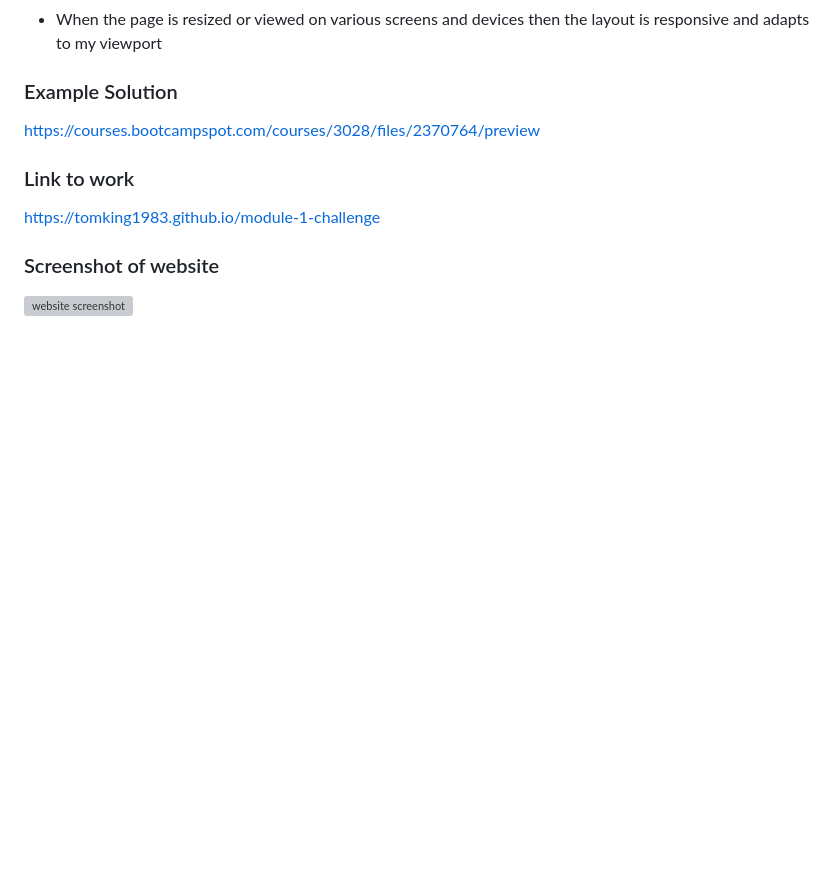
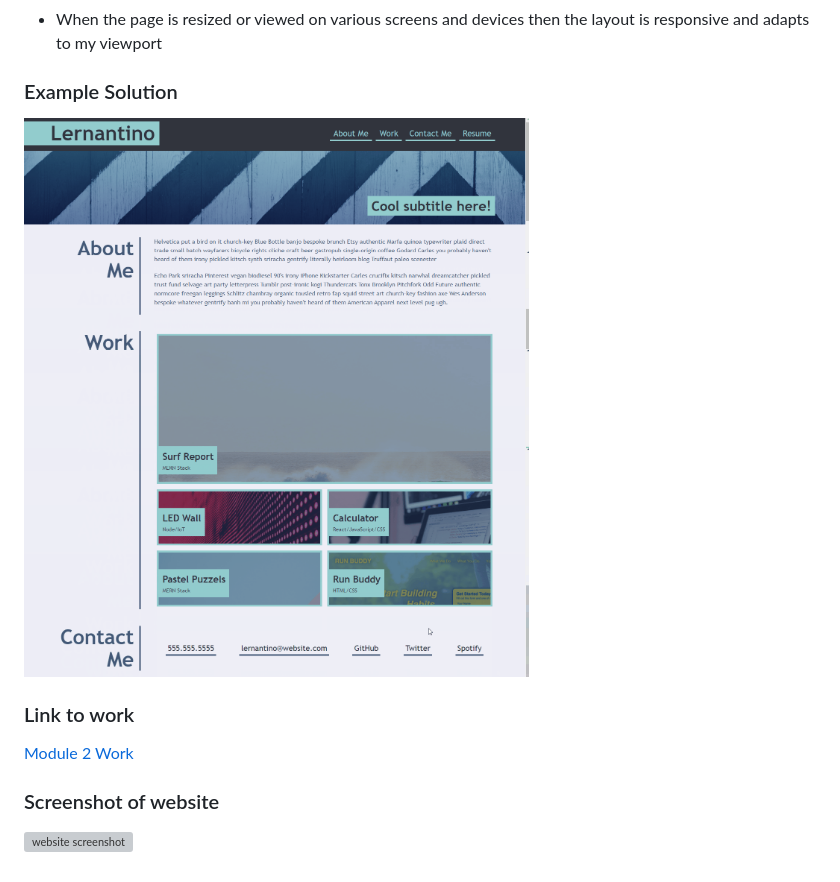
Before and after one commit to tomking1983/module-2-challenge, a Markdown page: README.md, the part around the change printed below. Drawn GitHub-style; pictures changed too: docs/example.png (added); blank space fills up the shorter version; grey boxes are pictures that could not be loaded.

Commit message:
add example screen shot to readme

```diff
--- a/README.md
+++ b/README.md
@@ -23,11 +23,11 @@ SO THAT I can use this portfolio in future work opportunities
 
 ### Example Solution
 
-https://courses.bootcampspot.com/courses/3028/files/2370764/preview
+![](./docs/example.png)
 
 ### Link to work
 
-https://tomking1983.github.io/module-1-challenge
+[Module 2 Work](https://tomking1983.github.io/module-2-challenge/)
 
 ### Screenshot of website
 
```
Also changed, not shown: other parts of README.md (+1 -1 lines), 1 other file.
